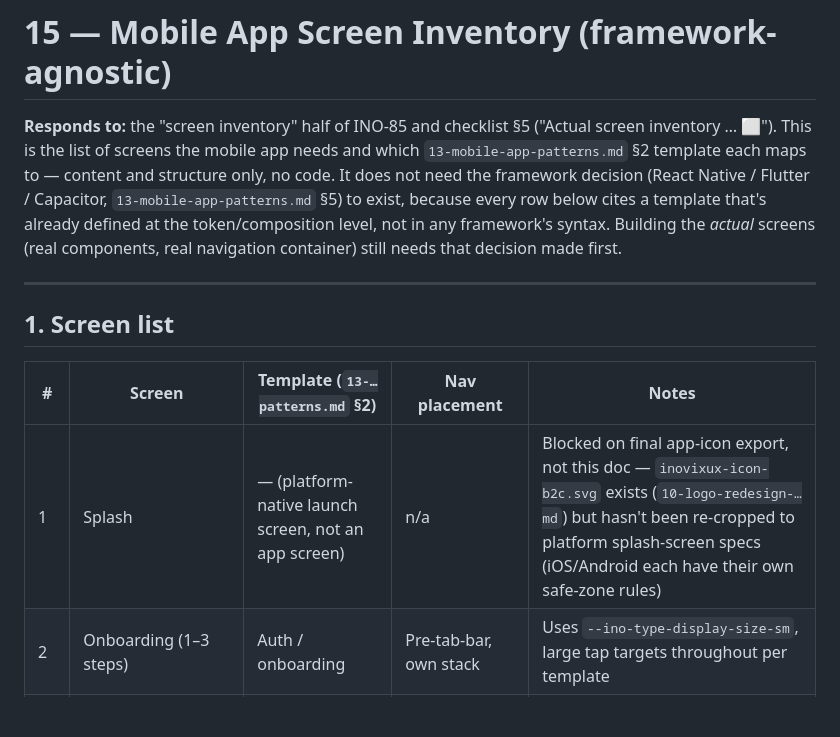
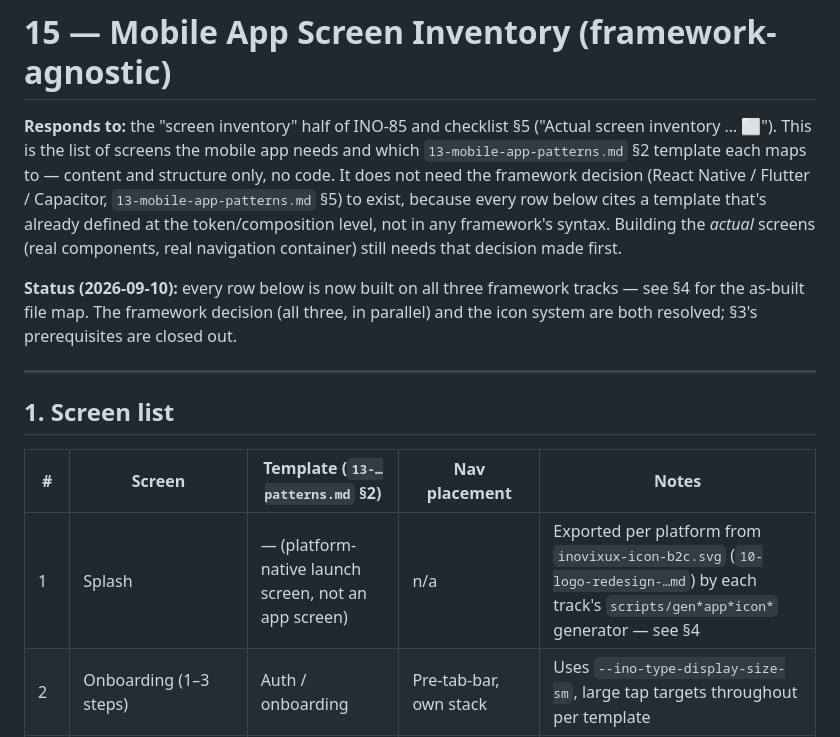
Before and after one commit to pareshpatil8/INOVIXUX-Brand, a Markdown page: docs/brand/15-mobile-screen-inventory.md, the part around one of its changes. Rendered like a GitHub page; blank space fills up the shorter version.

```diff
--- a/docs/brand/15-mobile-screen-inventory.md
+++ b/docs/brand/15-mobile-screen-inventory.md
@@ -8,13 +8,17 @@ every row below cites a template that's already defined at the token/composition
 framework's syntax. Building the *actual* screens (real components, real navigation container)
 still needs that decision made first.
 
+**Status (2026-09-10):** every row below is now built on all three framework tracks — see §4 for
+the as-built file map. The framework decision (all three, in parallel) and the icon system are
+both resolved; §3's prerequisites are closed out.
+
 ---
 
 ## 1. Screen list
 
 | # | Screen | Template (`13-…patterns.md` §2) | Nav placement | Notes |
 |---|---|---|---|---|
-| 1 | Splash | — (platform-native launch screen, not an app screen) | n/a | Blocked on final app-icon export, not this doc — `inovixux-icon-b2c.svg` exists (`10-logo-redesign-…md`) but hasn't been re-cropped to platform splash-screen specs (iOS/Android each have their own safe-zone rules) |
+| 1 | Splash | — (platform-native launch screen, not an app screen) | n/a | Exported per platform from `inovixux-icon-b2c.svg` (`10-logo-redesign-…md`) by each track's `scripts/gen*app*icon*` generator — see §4 |
 | 2 | Onboarding (1–3 steps) | Auth / onboarding | Pre-tab-bar, own stack | Uses `--ino-type-display-size-sm`, large tap targets throughout per template |
 | 3 | Sign in / Sign up | Auth / onboarding | Pre-tab-bar, own stack | Same template as onboarding, different form fields |
 | 4 | Forgot / reset password | Auth / onboarding | Pushed from Sign in | Stack push, not a tab |
```
Also changed, not shown: other parts of docs/brand/15-mobile-screen-inventory.md (+46 -16 lines), docs/brand/12-branding-completeness-checklist.md (+24 -21 lines), docs/brand/13-mobile-app-patterns.md (+8 -6 lines).
